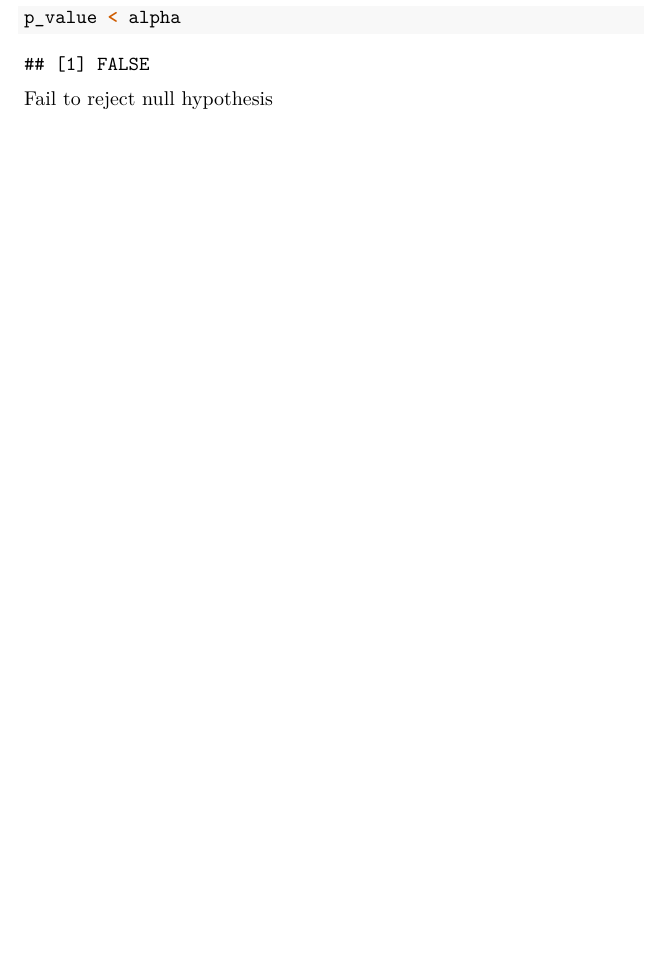
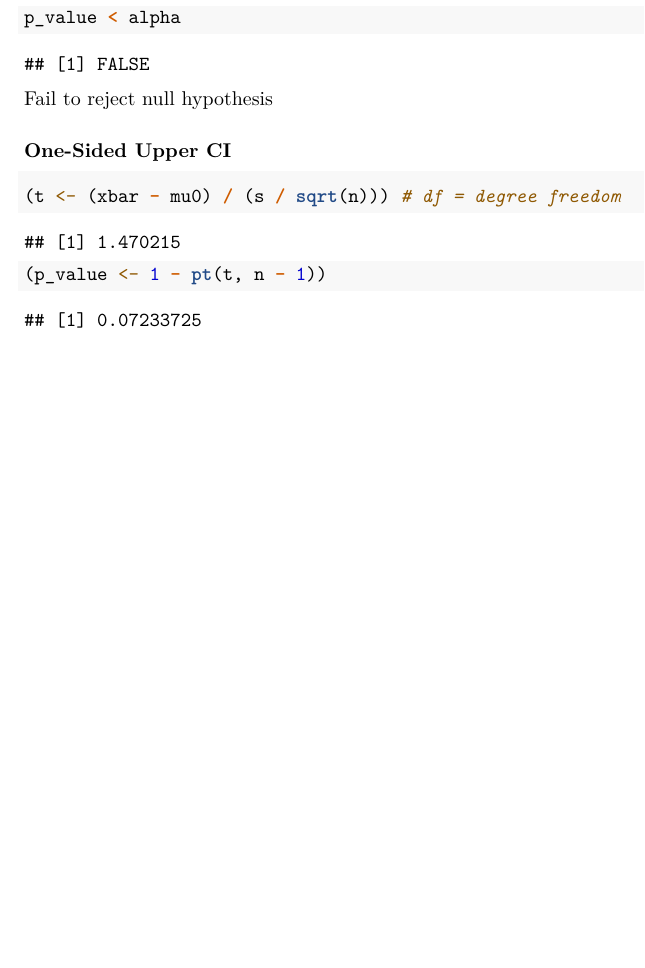
Before and after one commit to Lomzem/CSUChicoNotes, a LaTeX document (math314/lec/2025-10-15-lec07-t-dist.tex): part of page 2 of 2, cut so that both start at the same text, the shorter picture padded with empty space. Compiled offline with pdfLaTeX.

Commit message:
Just push 😝

```diff
--- a/math314/lec/2025-10-15-lec07-t-dist.tex
+++ b/math314/lec/2025-10-15-lec07-t-dist.tex
@@ -272,4 +272,26 @@ is p-value less than alpha?
 
 Fail to reject null hypothesis
 
+\subsubsection{One-Sided Upper CI}\label{one-sided-upper-ci}
+
+\begin{Shaded}
+\begin{Highlighting}[]
+\NormalTok{(t }\OtherTok{\textless{}{-}}\NormalTok{ (xbar }\SpecialCharTok{{-}}\NormalTok{ mu0) }\SpecialCharTok{/}\NormalTok{ (s }\SpecialCharTok{/} \FunctionTok{sqrt}\NormalTok{(n))) }\CommentTok{\# df = degree freedom}
+\end{Highlighting}
+\end{Shaded}
+
+\begin{verbatim}
+## [1] 1.470215
+\end{verbatim}
+
+\begin{Shaded}
+\begin{Highlighting}[]
+\NormalTok{(p\_value }\OtherTok{\textless{}{-}} \DecValTok{1} \SpecialCharTok{{-}} \FunctionTok{pt}\NormalTok{(t, n }\SpecialCharTok{{-}} \DecValTok{1}\NormalTok{))}
+\end{Highlighting}
+\end{Shaded}
+
+\begin{verbatim}
+## [1] 0.07233725
+\end{verbatim}
+
 \end{document}
```
Also changed, not shown: 2 other files.
